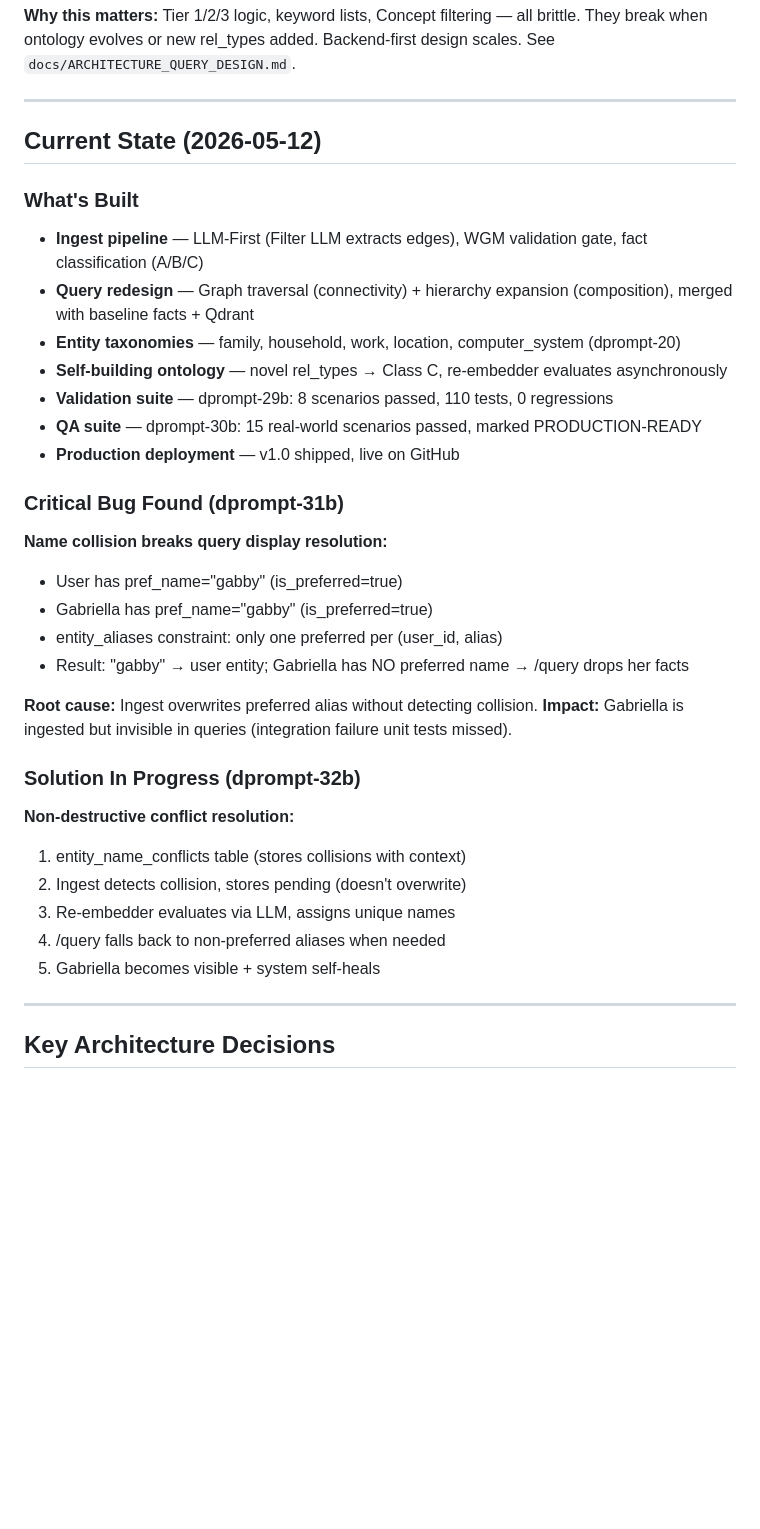
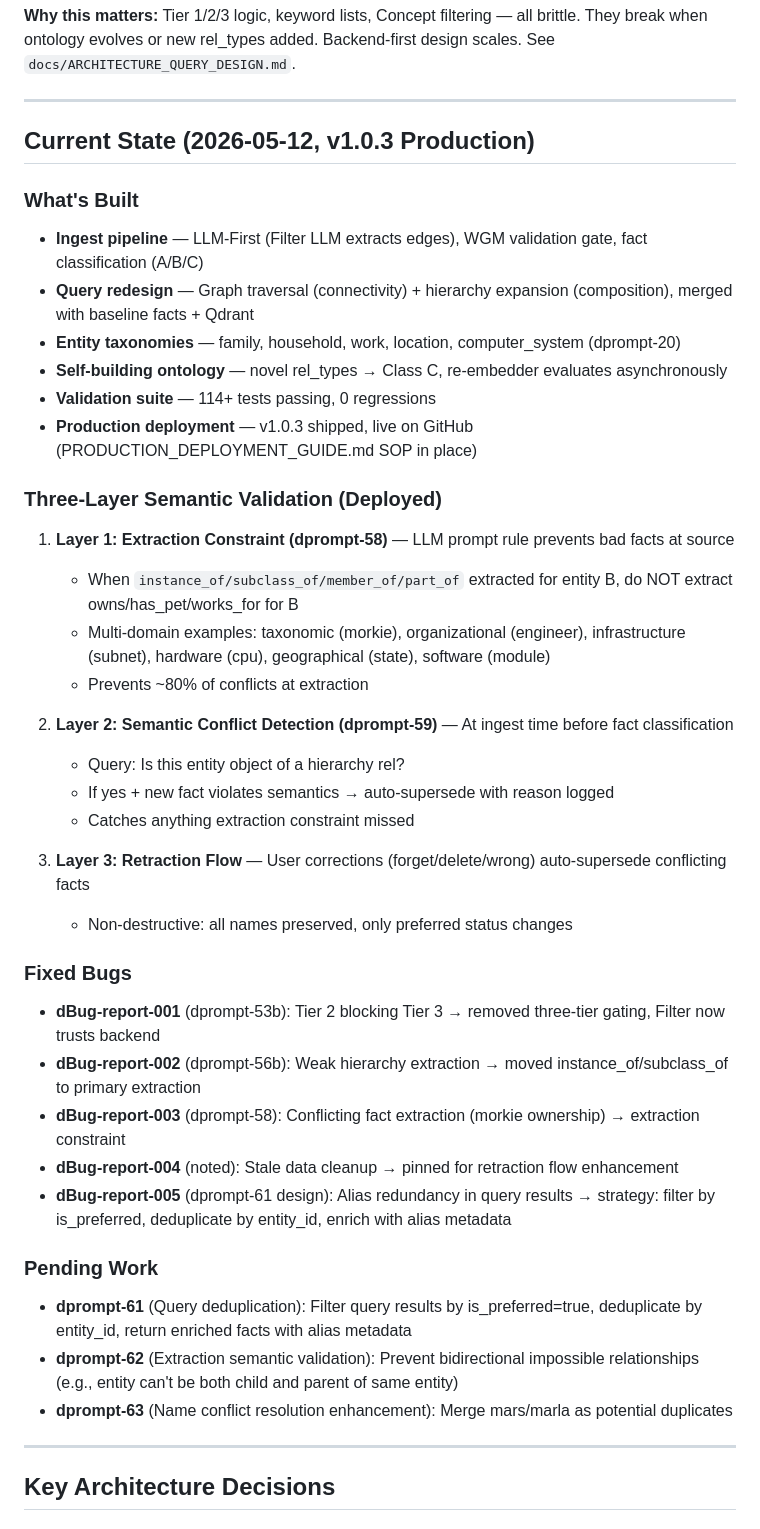
Before and after one commit to tkalevra/FaultLine, a Markdown page: compact-instruct.md, the part around one of its changes. GitHub-like rendering; blank space fills up the shorter version.

```diff
--- a/compact-instruct.md
+++ b/compact-instruct.md
@@ -74,34 +74,41 @@ I am Claude Code assisting Christopher Thompson develop **FaultLine**, a write-v
 
 ---
 
-## Current State (2026-05-12)
+## Current State (2026-05-12, v1.0.3 Production)
 
 ### What's Built
 - **Ingest pipeline** — LLM-First (Filter LLM extracts edges), WGM validation gate, fact classification (A/B/C)
 - **Query redesign** — Graph traversal (connectivity) + hierarchy expansion (composition), merged with baseline facts + Qdrant
 - **Entity taxonomies** — family, household, work, location, computer_system (dprompt-20)
 - **Self-building ontology** — novel rel_types → Class C, re-embedder evaluates asynchronously
-- **Validation suite** — dprompt-29b: 8 scenarios passed, 110 tests, 0 regressions
-- **QA suite** — dprompt-30b: 15 real-world scenarios passed, marked PRODUCTION-READY
-- **Production deployment** — v1.0 shipped, live on GitHub
+- **Validation suite** — 114+ tests passing, 0 regressions
+- **Production deployment** — v1.0.3 shipped, live on GitHub (PRODUCTION_DEPLOYMENT_GUIDE.md SOP in place)
 
-### Critical Bug Found (dprompt-31b)
-**Name collision breaks query display resolution:**
-- User has pref_name="gabby" (is_preferred=true)
-- Gabriella has pref_name="gabby" (is_preferred=true)
-- entity_aliases constraint: only one preferred per (user_id, alias)
-- Result: "gabby" → user entity; Gabriella has NO preferred name → /query drops her facts
+### Three-Layer Semantic Validation (Deployed)
+1. **Layer 1: Extraction Constraint (dprompt-58)** — LLM prompt rule prevents bad facts at source
+   - When `instance_of/subclass_of/member_of/part_of` extracted for entity B, do NOT extract owns/has_pet/works_for for B
+   - Multi-domain examples: taxonomic (morkie), organizational (engineer), infrastructure (subnet), hardware (cpu), geographical (state), software (module)
+   - Prevents ~80% of conflicts at extraction
 
-**Root cause:** Ingest overwrites preferred alias without detecting collision.
-**Impact:** Gabriella is ingested but invisible in queries (integration failure unit tests missed).
+2. **Layer 2: Semantic Conflict Detection (dprompt-59)** — At ingest time before fact classification
+   - Query: Is this entity object of a hierarchy rel?
+   - If yes + new fact violates semantics → auto-supersede with reason logged
+   - Catches anything extraction constraint missed
 
-### Solution In Progress (dprompt-32b)
-**Non-destructive conflict resolution:**
-1. entity_name_conflicts table (stores collisions with context)
-2. Ingest detects collision, stores pending (doesn't overwrite)
-3. Re-embedder evaluates via LLM, assigns unique names
-4. /query falls back to non-preferred aliases when needed
-5. Gabriella becomes visible + system self-heals
+3. **Layer 3: Retraction Flow** — User corrections (forget/delete/wrong) auto-supersede conflicting facts
+   - Non-destructive: all names preserved, only preferred status changes
+
+### Fixed Bugs
+- **dBug-report-001** (dprompt-53b): Tier 2 blocking Tier 3 → removed three-tier gating, Filter now trusts backend
+- **dBug-report-002** (dprompt-56b): Weak hierarchy extraction → moved instance_of/subclass_of to primary extraction
+- **dBug-report-003** (dprompt-58): Conflicting fact extraction (morkie ownership) → extraction constraint
+- **dBug-report-004** (noted): Stale data cleanup → pinned for retraction flow enhancement
+- **dBug-report-005** (dprompt-61 design): Alias redundancy in query results → strategy: filter by is_preferred, deduplicate by entity_id, enrich with alias metadata
+
+### Pending Work
+- **dprompt-61** (Query deduplication): Filter query results by is_preferred=true, deduplicate by entity_id, return enriched facts with alias metadata
+- **dprompt-62** (Extraction semantic validation): Prevent bidirectional impossible relationships (e.g., entity can't be both child and parent of same entity)
+- **dprompt-63** (Name conflict resolution enhancement): Merge mars/marla as potential duplicates
 
 ---
 
```
Also changed, not shown: other parts of compact-instruct.md (+105 -37 lines).
